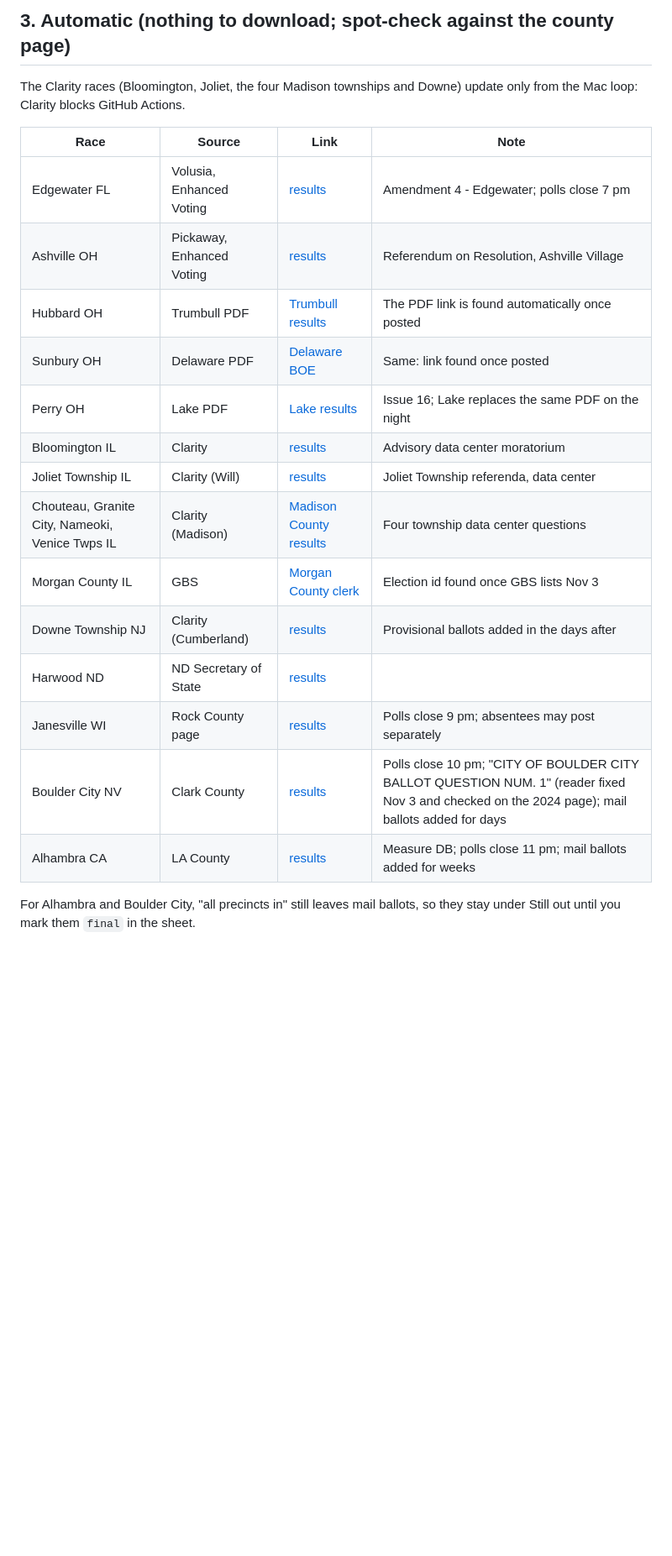
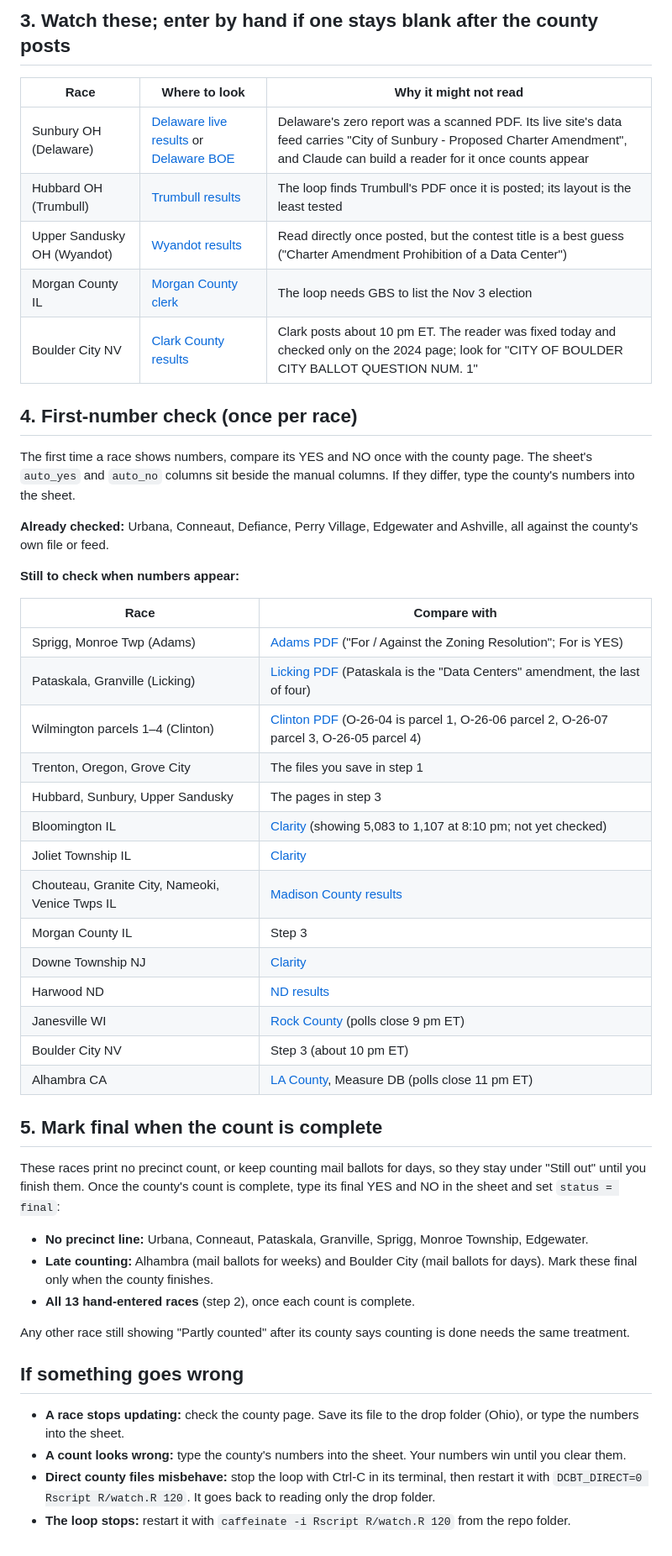
Before and after one commit to alexlundry/data_center_ballot_tracker, a Markdown page: docs/election-night-checklist.md, the part around one of its changes. Shown at 84% size. GitHub-like rendering; blank space fills up the shorter version.

```diff
--- a/docs/election-night-checklist.md
+++ b/docs/election-night-checklist.md
@@ -86,23 +64,52 @@ Use the `manual_results` tab of the Google Sheet:
 
-## 3. Automatic (nothing to download; spot-check against the county page)
+## 3. Watch these; enter by hand if one stays blank after the county posts
 
-The Clarity races (Bloomington, Joliet, the four Madison townships and Downe) update only from the Mac loop: Clarity blocks GitHub Actions.
+| Race | Where to look | Why it might not read |
+|---|---|---|
+| Sunbury OH (Delaware) | [Delaware live results](https://boeresults.delco-gis.org/) or [Delaware BOE](https://vote.delawarecountyohio.gov/) | Delaware's zero report was a scanned PDF. Its live site's data feed carries "City of Sunbury - Proposed Charter Amendment", and Claude can build a reader for it once counts appear |
+| Hubbard OH (Trumbull) | [Trumbull results](https://boe.co.trumbull.oh.gov/boe_results.html) | The loop finds Trumbull's PDF once it is posted; its layout is the least tested |
+| Upper Sandusky OH (Wyandot) | [Wyandot results](https://www.boe.ohio.gov/wyandot/election-info/election-results) | Read directly once posted, but the contest title is a best guess ("Charter Amendment Prohibition of a Data Center") |
+| Morgan County IL | [Morgan County clerk](https://morgancounty-il.com/wp/departments/county-clerk/) | The loop needs GBS to list the Nov 3 election |
+| Boulder City NV | [Clark County results](https://elections.clarkcountynv.gov/ElectionResultsTV/ENR.aspx) | Clark posts about 10 pm ET. The reader was fixed today and checked only on the 2024 page; look for "CITY OF BOULDER CITY BALLOT QUESTION NUM. 1" |
 
-| Race | Source | Link | Note |
-|---|---|---|---|
-| Edgewater FL | Volusia, Enhanced Voting | [results](https://app.enhancedvoting.com/results/public/volusia-county-fl/elections/2026GeneralElection) | Amendment 4 - Edgewater; polls close 7 pm |
-| Ashville OH | Pickaway, Enhanced Voting | [results](https://app.enhancedvoting.com/results/public/pickaway-county-oh/GE2026_20261028170048) | Referendum on Resolution, Ashville Village |
-| Hubbard OH | Trumbull PDF | [Trumbull results](https://boe.co.trumbull.oh.gov/boe_results.html) | The PDF link is found automatically once posted |
-| Sunbury OH | Delaware PDF | [Delaware BOE](https://vote.delawarecountyohio.gov/) | Same: link found once posted |
-| Perry OH | Lake PDF | [Lake results](https://www.lakecountyohio.gov/boe/election-results/) | Issue 16; Lake replaces the same PDF on the night |
-| Bloomington IL | Clarity | [results](https://results.enr.clarityelections.com/IL/Bloomington/127392/) | Advisory data center moratorium |
-| Joliet Township IL | Clarity (Will) | [results](https://results.enr.clarityelections.com/IL/Will/127394/) | Joliet Township referenda, data center |
-| Chouteau, Granite City, Nameoki, Venice Twps IL | Clarity (Madison) | [Madison County results](https://www.madisoncountyil.gov/departments/county_clerk/elections/election_results.php) | Four township data center questions |
-| Morgan County IL | GBS | [Morgan County clerk](https://morgancounty-il.com/wp/departments/county-clerk/) | Election id found once GBS lists Nov 3 |
-| Downe Township NJ | Clarity (Cumberland) | [results](https://results.enr.clarityelections.com/NJ/Cumberland/127562/web.345435/#/summary) | Provisional ballots added in the days after |
-| Harwood ND | ND Secretary of State | [results](https://resultsnd.sos.nd.gov/#election=348) | |
-| Janesville WI | Rock County page | [results](https://elections.co.rock.wi.us/20261103.html) | Polls close 9 pm; absentees may post separately |
-| Boulder City NV | Clark County | [results](https://elections.clarkcountynv.gov/ElectionResultsTV/ENR.aspx) | Polls close 10 pm; "CITY OF BOULDER CITY BALLOT QUESTION NUM. 1" (reader fixed Nov 3 and checked on the 2024 page); mail ballots added for days |
-| Alhambra CA | LA County | [results](https://results.lavote.gov/election-list) | Measure DB; polls close 11 pm; mail ballots added for weeks |
+## 4. First-number check (once per race)
 
-For Alhambra and Boulder City, "all precincts in" still leaves mail ballots, so they stay under Still out until you mark them `final` in the sheet.
+The first time a race shows numbers, compare its YES and NO once with the county page. The sheet's `auto_yes` and `auto_no` columns sit beside the manual columns. If they differ, type the county's numbers into the sheet.
+
+**Already checked:** Urbana, Conneaut, Defiance, Perry Village, Edgewater and Ashville, all against the county's own file or feed.
+
+**Still to check when numbers appear:**
+
+| Race | Compare with |
+|---|---|
+| Sprigg, Monroe Twp (Adams) | [Adams PDF](https://www.boe.ohio.gov/adams/c/elecres/20261103results.pdf) ("For / Against the Zoning Resolution"; For is YES) |
+| Pataskala, Granville (Licking) | [Licking PDF](https://www.boe.ohio.gov/licking/c/elecres/20261103results.pdf) (Pataskala is the "Data Centers" amendment, the last of four) |
+| Wilmington parcels 1–4 (Clinton) | [Clinton PDF](https://www.boe.ohio.gov/clinton/c/elecres/20261103results.pdf) (O-26-04 is parcel 1, O-26-06 parcel 2, O-26-07 parcel 3, O-26-05 parcel 4) |
+| Trenton, Oregon, Grove City | The files you save in step 1 |
+| Hubbard, Sunbury, Upper Sandusky | The pages in step 3 |
+| Bloomington IL | [Clarity](https://results.enr.clarityelections.com/IL/Bloomington/127392/) (showing 5,083 to 1,107 at 8:10 pm; not yet checked) |
+| Joliet Township IL | [Clarity](https://results.enr.clarityelections.com/IL/Will/127394/) |
+| Chouteau, Granite City, Nameoki, Venice Twps IL | [Madison County results](https://www.madisoncountyil.gov/departments/county_clerk/elections/election_results.php) |
+| Morgan County IL | Step 3 |
+| Downe Township NJ | [Clarity](https://results.enr.clarityelections.com/NJ/Cumberland/127562/web.345435/#/summary) |
+| Harwood ND | [ND results](https://resultsnd.sos.nd.gov/#election=348) |
+| Janesville WI | [Rock County](https://elections.co.rock.wi.us/20261103.html) (polls close 9 pm ET) |
+| Boulder City NV | Step 3 (about 10 pm ET) |
+| Alhambra CA | [LA County](https://results.lavote.gov/election-list), Measure DB (polls close 11 pm ET) |
+
+## 5. Mark final when the count is complete
+
+These races print no precinct count, or keep counting mail ballots for days, so they stay under "Still out" until you finish them. Once the county's count is complete, type its final YES and NO in the sheet and set `status = final`:
+
+- **No precinct line:** Urbana, Conneaut, Pataskala, Granville, Sprigg, Monroe Township, Edgewater.
+- **Late counting:** Alhambra (mail ballots for weeks) and Boulder City (mail ballots for days). Mark these final only when the county finishes.
+- **All 13 hand-entered races** (step 2), once each count is complete.
+
+Any other race still showing "Partly counted" after its county says counting is done needs the same treatment.
+
+## If something goes wrong
+
+- **A race stops updating:** check the county page. Save its file to the drop folder (Ohio), or type the numbers into the sheet.
+- **A count looks wrong:** type the county's numbers into the sheet. Your numbers win until you clear them.
+- **Direct county files misbehave:** stop the loop with Ctrl-C in its terminal, then restart it with `DCBT_DIRECT=0 Rscript R/watch.R 120`. It goes back to reading only the drop folder.
+- **The loop stops:** restart it with `caffeinate -i Rscript R/watch.R 120` from the repo folder.
```
Also changed, not shown: other parts of docs/election-night-checklist.md (+38 -60 lines).
